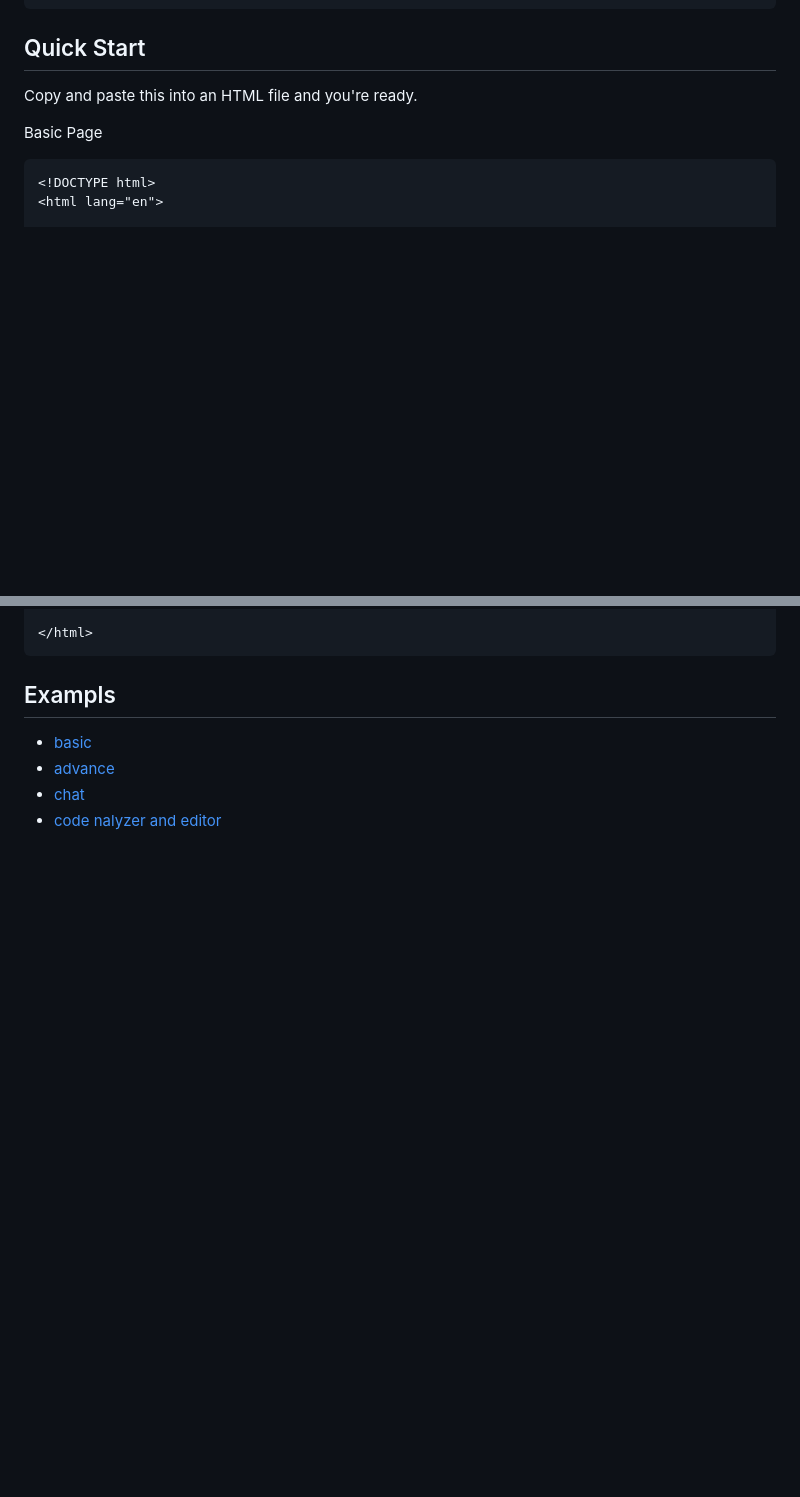
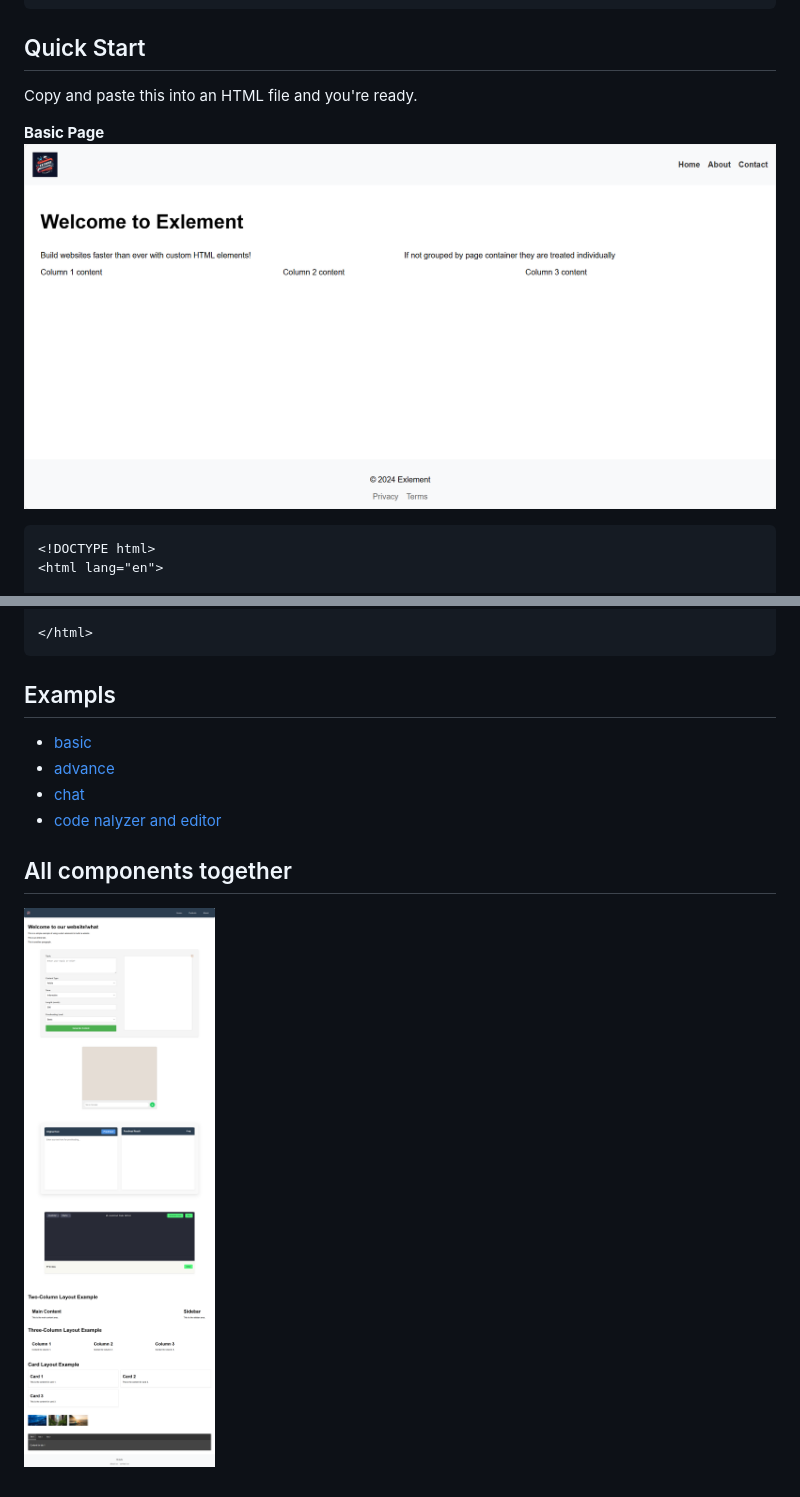
Before and after one commit to labKnowledge/exlement, a Markdown page: README.md, 2 parts joined by grey strips. Drawn GitHub-style; pictures changed too: assets/imgs/all_component_together.png (added), assets/imgs/basic.png (added); blank space fills up the shorter version.

Commit message:
offering visual experience of the package

````diff
--- a/README.md
+++ b/README.md
@@ -35,7 +35,8 @@ You can include ExpressElement in your project via CDN:
 ## Quick Start
 Copy and paste this into an HTML file and you're ready.
 
-Basic Page
+**Basic Page**
+![reviewEditorAI](/assets/imgs/basic.png)
 ```html
 <!DOCTYPE html>
 <html lang="en">
@@ -152,3 +155,7 @@ Basic Page
 - [advance](/example/index.html)
 - [chat](/example/chat.html)
 - [code nalyzer and editor](/example/code_review.html)
+
+
+## All components together
+![fullComponents](/assets/imgs/all_component_together.png)
````
Also changed, not shown: other parts of README.md (+2 -0 lines), assets/imgs/chat_component.png (added), assets/imgs/code_review.png (added), 1 other file.
